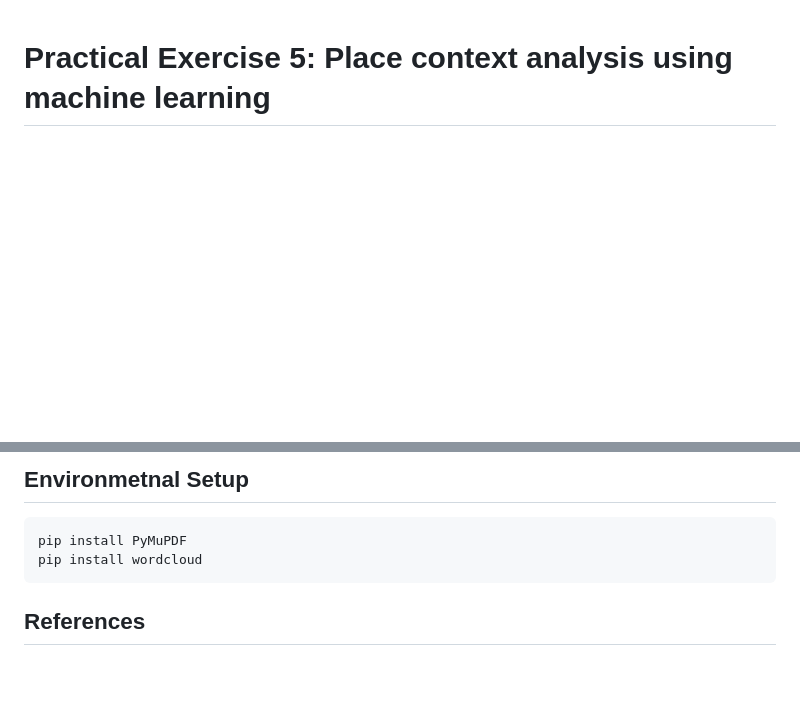
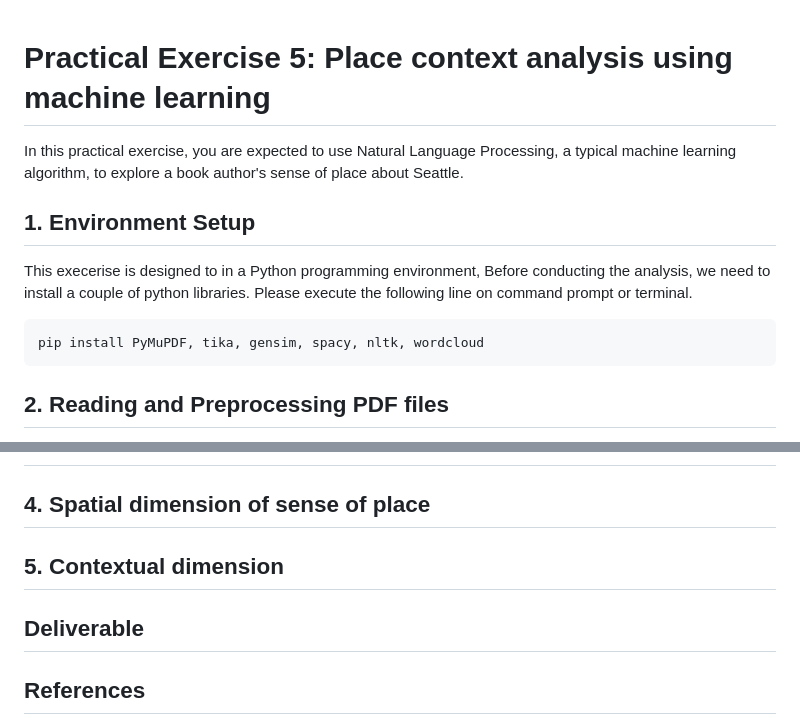
Before and after one commit to jakobzhao/geog595, a Markdown page: 06_ai/pe.md, 2 parts joined by grey strips. GitHub-like rendering; blank space fills up the shorter version.

````diff
--- a/06_ai/pe.md
+++ b/06_ai/pe.md
@@ -1 +1,16 @@
 # Practical Exercise 5: Place context analysis using machine learning
+
+In this practical exercise, you are expected to use Natural Language Processing, a typical machine learning algorithm, to explore a book author's sense of place about Seattle.
+
+
+## 1.  Environment Setup
+
+This execerise is designed to in a Python programming environment, Before conducting the analysis, we need to install a couple of python libraries. Please execute the following line on command prompt or terminal.
+
+
+```powershell
+pip install PyMuPDF, tika, gensim, spacy, nltk, wordcloud
+```
+
+## 2. Reading and Preprocessing PDF files
+
@@ -2,12 +21,15 @@
 
 
 
-## Environmetnal Setup
 
-```shell script
-pip install PyMuPDF
-pip install wordcloud
-```
+## 4. Spatial dimension of sense of place
+
+
+## 5. Contextual dimension
+
+## Deliverable
+
+
 
 ## References
 * Thrush, C., 2017. Native Seattle: Histories from the crossing-over place. Accessed from https://muse.jhu.edu/book/10411. University of Washington Press.
````
Also changed, not shown: other parts of 06_ai/pe.md (+4 -0 lines), 02_cyber/pe.md (+1 -1 lines), 06_ai/img/cloud.jpg (added), 06_ai/img/gay-seattle.png (added), 6 other files.
